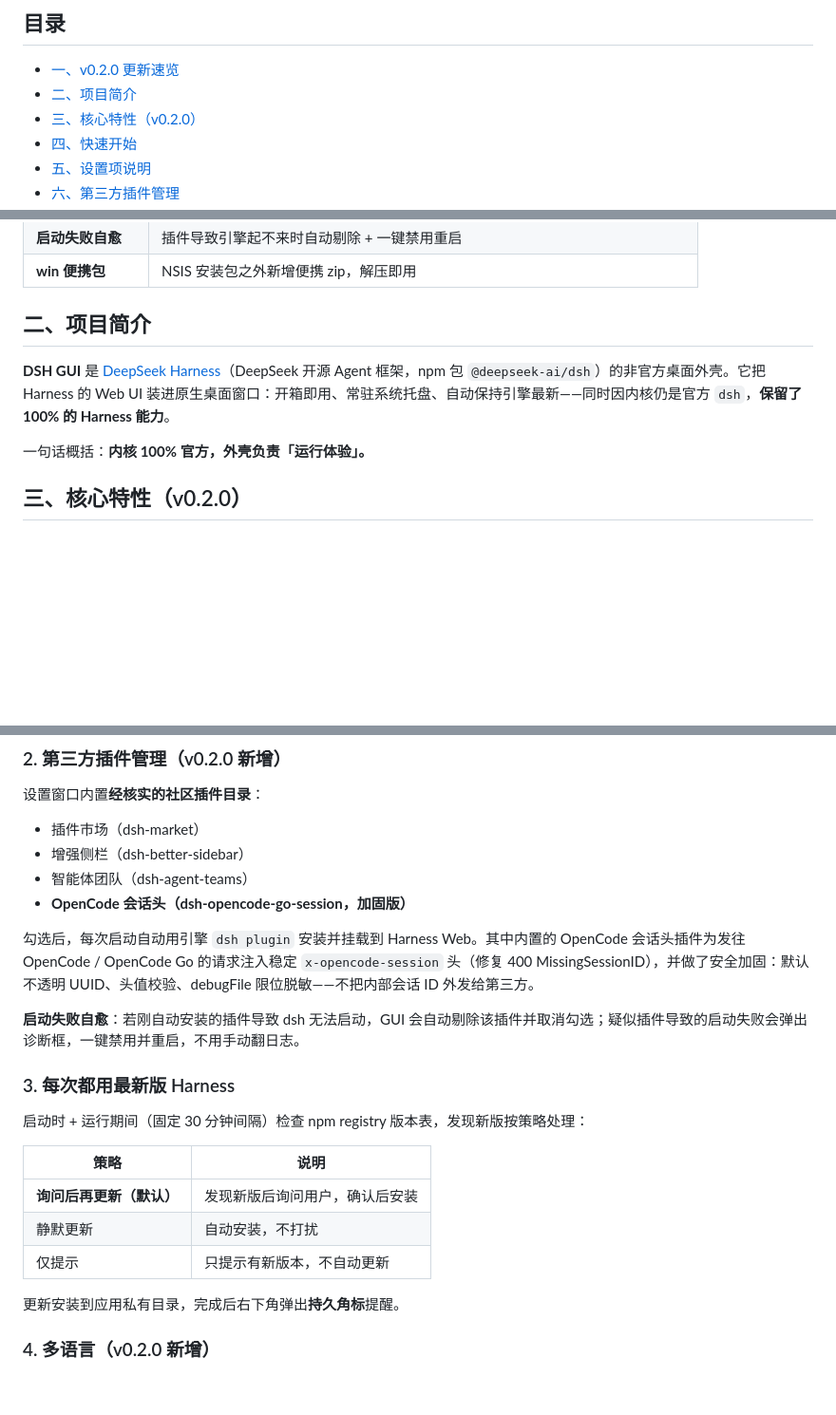
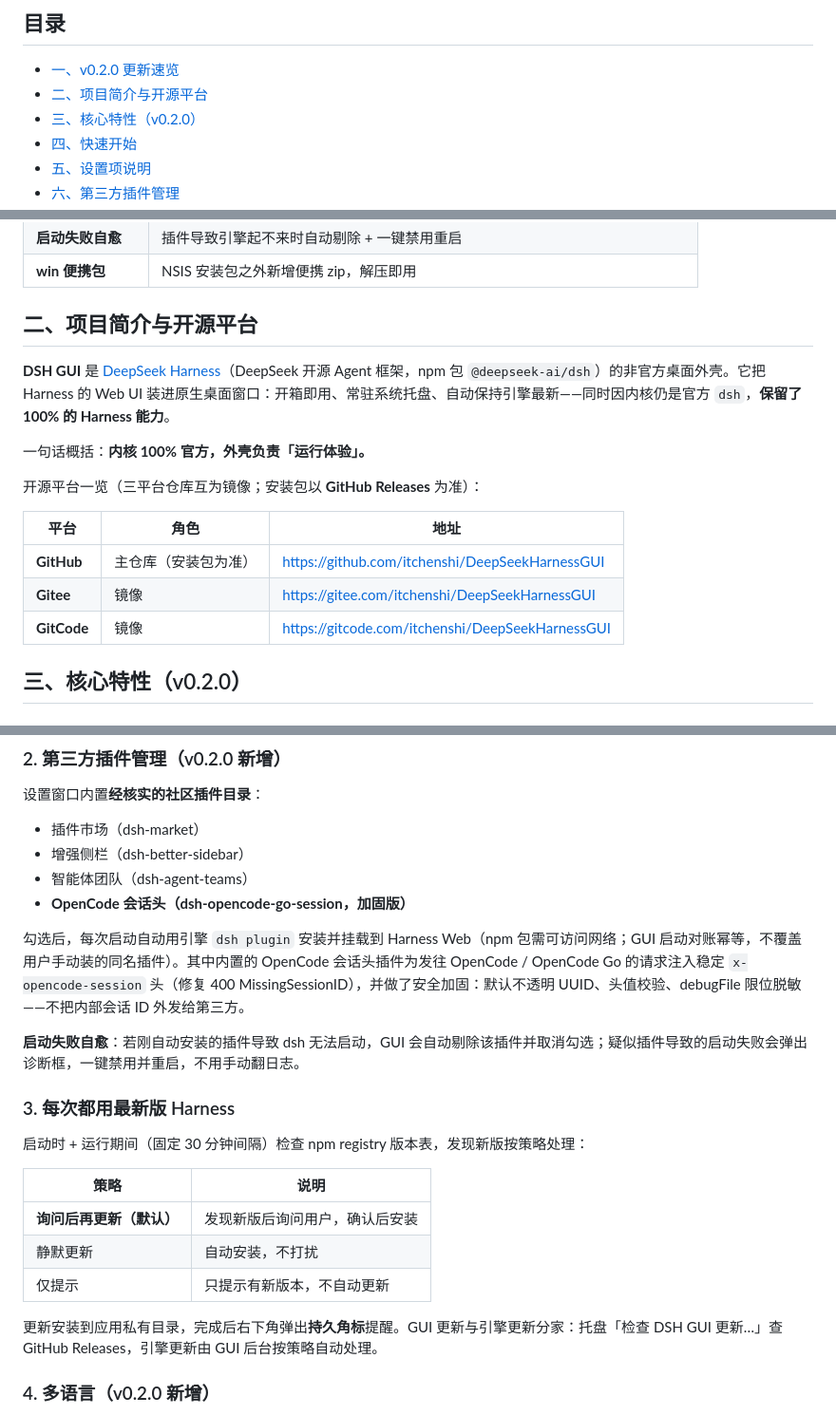
Before and after one commit to itchenshi/DeepSeekHarnessGUI, a Markdown page: marketing/v0.2.0/CSDN-DeepSeekHarnessGUI-v0.2.0-发布指南.md, 3 parts joined by grey strips. Shown at 95% size. GitHub-like rendering; blank space fills up the shorter version.

```diff
--- a/marketing/v0.2.0/CSDN-DeepSeekHarnessGUI-v0.2.0-发布指南.md
+++ b/marketing/v0.2.0/CSDN-DeepSeekHarnessGUI-v0.2.0-发布指南.md
@@ -7,7 +7,7 @@
 ## 目录
 
 - [一、v0.2.0 更新速览](#一v020-更新速览)
-- [二、项目简介](#二项目简介)
+- [二、项目简介与开源平台](#二项目简介与开源平台)
 - [三、核心特性（v0.2.0）](#三核心特性v020)
 - [四、快速开始](#四快速开始)
 - [五、设置项说明](#五设置项说明)
@@ -27,11 +27,19 @@
 | **启动失败自愈** | 插件导致引擎起不来时自动剔除 + 一键禁用重启 |
 | **win 便携包** | NSIS 安装包之外新增便携 zip，解压即用 |
 
-## 二、项目简介
+## 二、项目简介与开源平台
 
 **DSH GUI** 是 [DeepSeek Harness](https://www.deepseek.com/harness/)（DeepSeek 开源 Agent 框架，npm 包 `@deepseek-ai/dsh`）的非官方桌面外壳。它把 Harness 的 Web UI 装进原生桌面窗口：开箱即用、常驻系统托盘、自动保持引擎最新——同时因内核仍是官方 `dsh`，**保留了 100% 的 Harness 能力**。
 
 一句话概括：**内核 100% 官方，外壳负责「运行体验」。**
+
+开源平台一览（三平台仓库互为镜像；安装包以 **GitHub Releases** 为准）：
+
+| 平台 | 角色 | 地址 |
+|---|---|---|
+| **GitHub** | 主仓库（安装包为准） | https://github.com/itchenshi/DeepSeekHarnessGUI |
+| **Gitee** | 镜像 | https://gitee.com/itchenshi/DeepSeekHarnessGUI |
+| **GitCode** | 镜像 | https://gitcode.com/itchenshi/DeepSeekHarnessGUI |
 
 ## 三、核心特性（v0.2.0）
 
@@ -48,7 +56,7 @@
 - 智能体团队（dsh-agent-teams）
 - **OpenCode 会话头（dsh-opencode-go-session，加固版）**
 
-勾选后，每次启动自动用引擎 `dsh plugin` 安装并挂载到 Harness Web。其中内置的 OpenCode 会话头插件为发往 OpenCode / OpenCode Go 的请求注入稳定 `x-opencode-session` 头（修复 400 MissingSessionID），并做了安全加固：默认不透明 UUID、头值校验、debugFile 限位脱敏——不把内部会话 ID 外发给第三方。
+勾选后，每次启动自动用引擎 `dsh plugin` 安装并挂载到 Harness Web（npm 包需可访问网络；GUI 启动对账幂等，不覆盖用户手动装的同名插件）。其中内置的 OpenCode 会话头插件为发往 OpenCode / OpenCode Go 的请求注入稳定 `x-opencode-session` 头（修复 400 MissingSessionID），并做了安全加固：默认不透明 UUID、头值校验、debugFile 限位脱敏——不把内部会话 ID 外发给第三方。
 
 **启动失败自愈**：若刚自动安装的插件导致 dsh 无法启动，GUI 会自动剔除该插件并取消勾选；疑似插件导致的启动失败会弹出诊断框，一键禁用并重启，不用手动翻日志。
 
@@ -62,7 +70,7 @@
 | 静默更新 | 自动安装，不打扰 |
 | 仅提示 | 只提示有新版本，不自动更新 |
 
-更新安装到应用私有目录，完成后右下角弹出**持久角标**提醒。
+更新安装到应用私有目录，完成后右下角弹出**持久角标**提醒。GUI 更新与引擎更新分家：托盘「检查 DSH GUI 更新…」查 GitHub Releases，引擎更新由 GUI 后台按策略自动处理。
 
 ### 4. 多语言（v0.2.0 新增）
 
```
Also changed, not shown: other parts of marketing/v0.2.0/CSDN-DeepSeekHarnessGUI-v0.2.0-发布指南.md (+5 -5 lines), marketing/v0.2.0/B站视频脚本-v0.2.0.md (+1 -1 lines), marketing/v0.2.0/知乎-DeepSeekHarnessGUI-v0.2.0-更新手记.md (+2 -1 lines).
